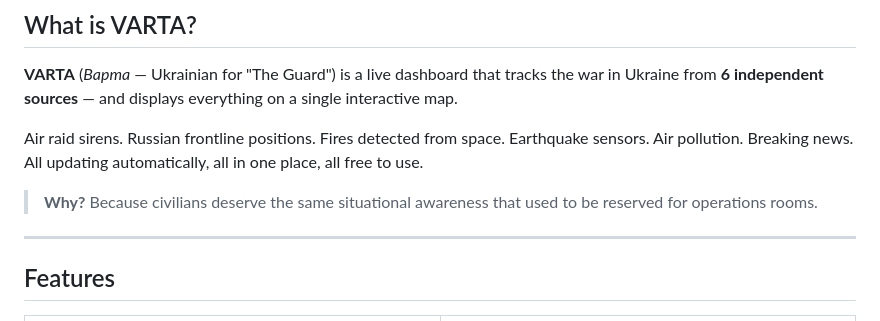
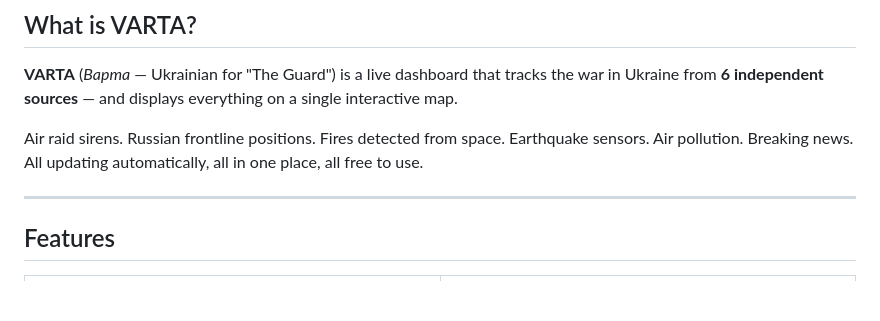
Before and after one commit to clmrie/varta, a Markdown page: README.md, the part around the change. GitHub-like rendering; blank space fills up the shorter version.

Commit message:
Remove quote from README

```diff
--- a/README.md
+++ b/README.md
@@ -30,8 +30,6 @@
 **VARTA** (*Варта* — Ukrainian for "The Guard") is a live dashboard that tracks the war in Ukraine from **6 independent sources** — and displays everything on a single interactive map.
 
 Air raid sirens. Russian frontline positions. Fires detected from space. Earthquake sensors. Air pollution. Breaking news. All updating automatically, all in one place, all free to use.
-
-> **Why?** Because civilians deserve the same situational awareness that used to be reserved for operations rooms.
 
 ---
 
```
